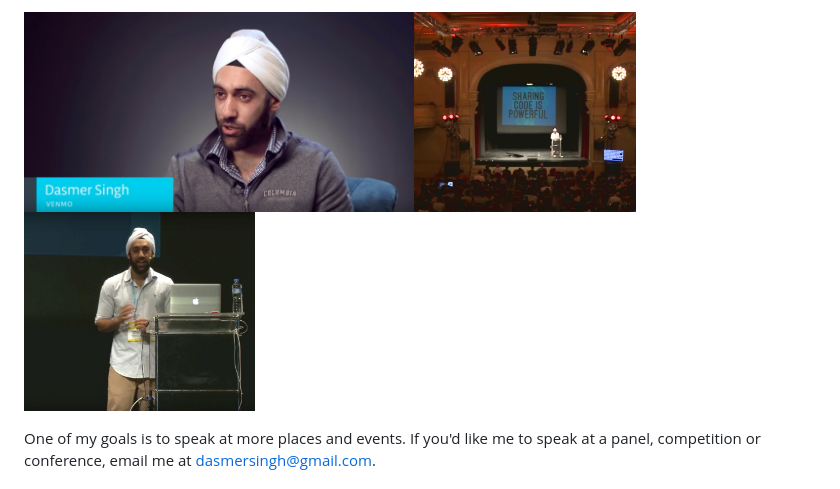
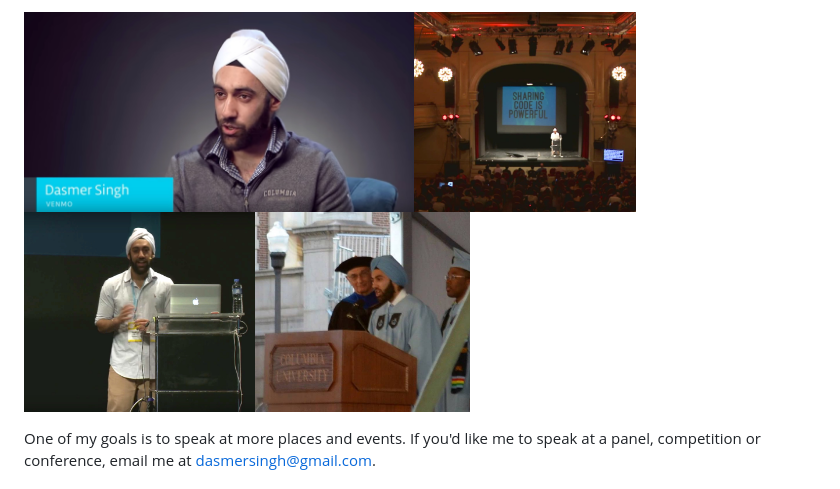
Before and after one commit to Dasmer/dasmer.github.io, a Markdown page: talks.md, the part around the change. Rendered like a GitHub page; pictures changed too: images/talks/columbia.jpg (added).

Commit message:
Add Class Day photo

```diff
--- a/talks.md
+++ b/talks.md
@@ -1,4 +1,4 @@
-<img src="images/talks/interview.jpg" height="200"><img src="images/talks/audience.jpg" height="200"><img src="images/talks/close_up.jpg" height="200">
+<img src="images/talks/interview.jpg" height="200"><img src="images/talks/audience.jpg" height="200"><img src="images/talks/close_up.jpg" height="200"><img src="images/talks/columbia.jpg" height="200">
 
 One of my goals is to speak at more places and events.
 If you'd like me to speak at a panel, competition or conference, email me at <dasmersingh@gmail.com>.
```
